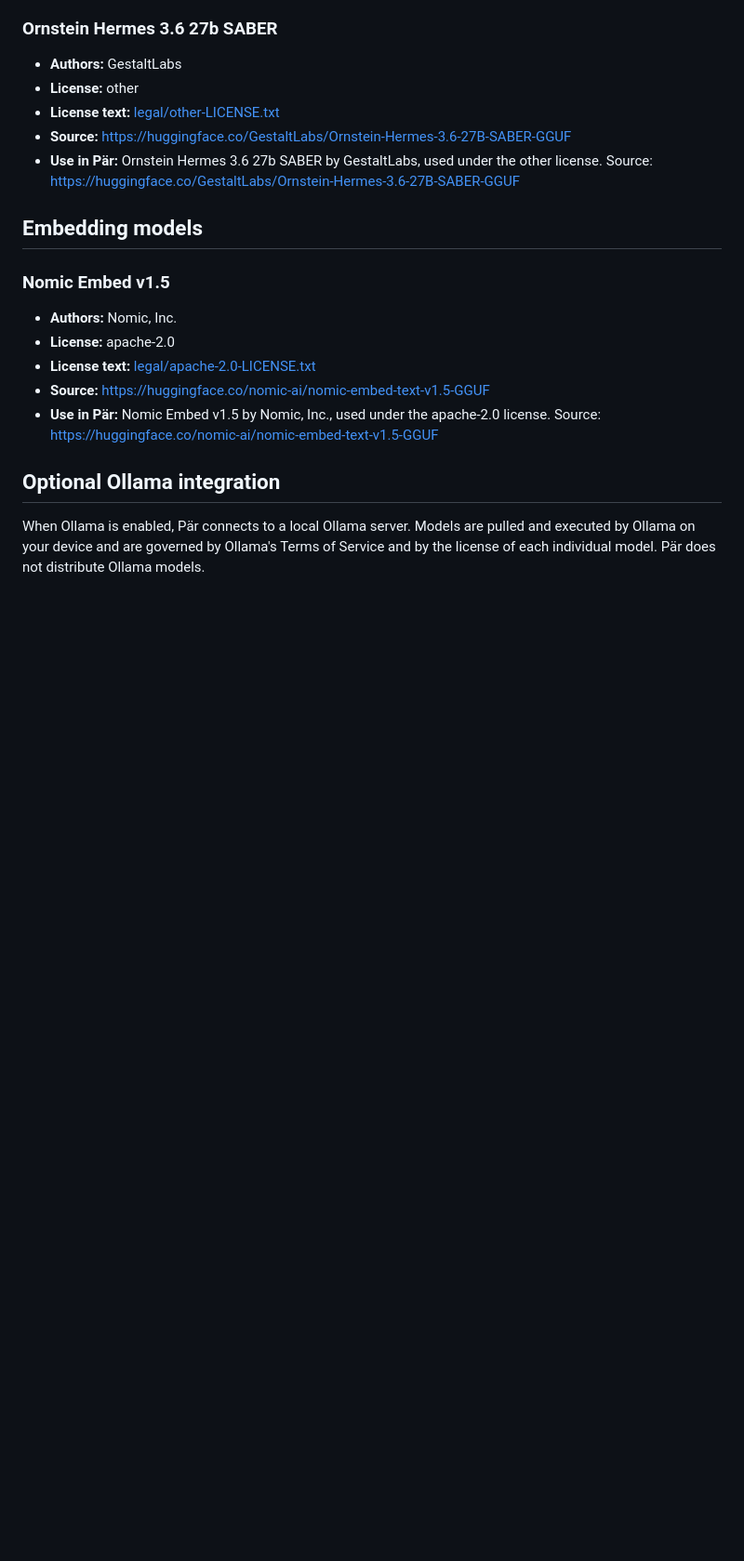
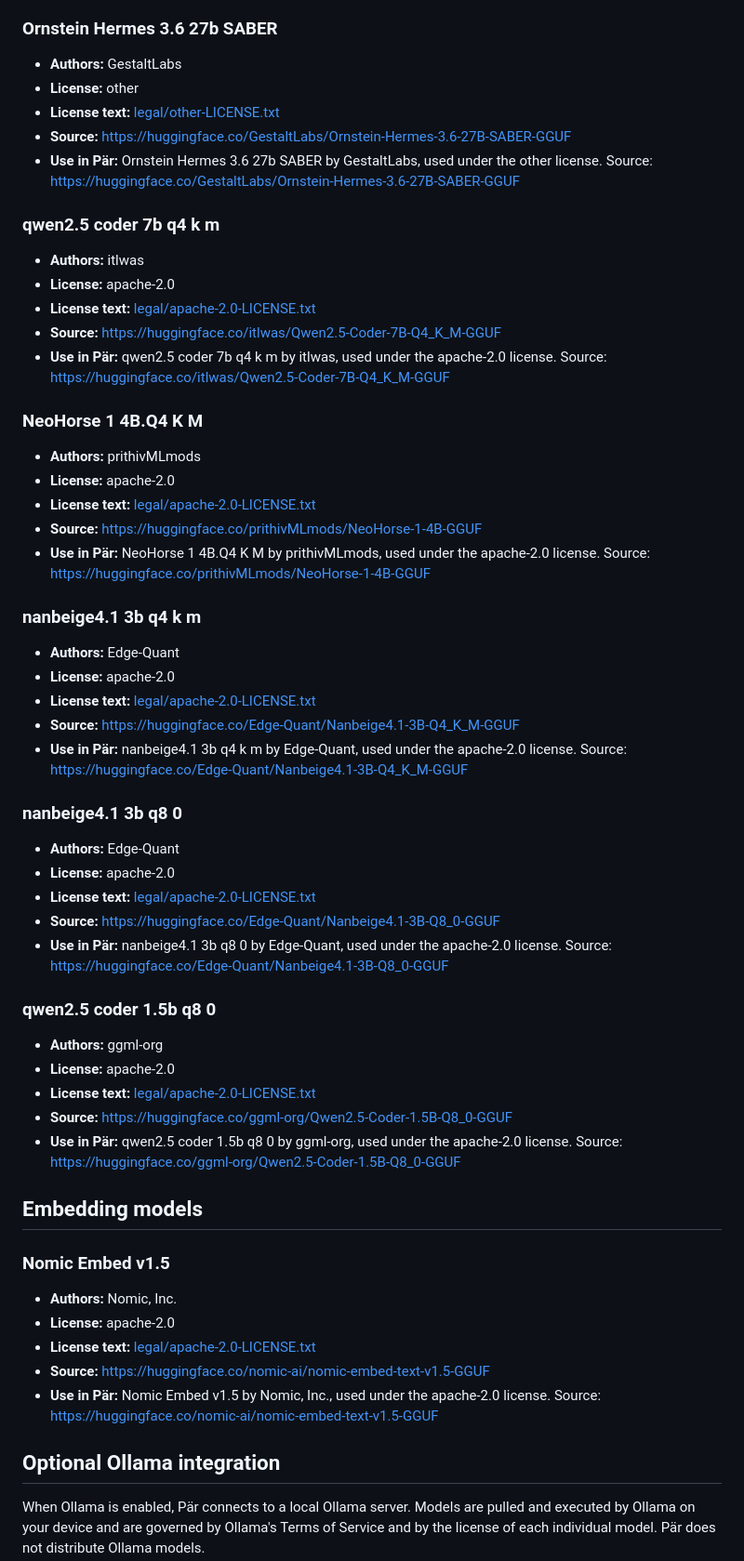
Before and after one commit to DatomerAB/par-public, a Markdown page: docs/NOTICE.md, the part around one of its changes. Shown at 93% size. Drawn GitHub-style; blank space fills up the shorter version.

```diff
--- a/docs/NOTICE.md
+++ b/docs/NOTICE.md
@@ -77,6 +141,46 @@ Pär downloads and runs open-source AI models locally on your device. The follow
 - **License text:** [legal/other-LICENSE.txt](legal/other-LICENSE.txt)
 - **Source:** https://huggingface.co/GestaltLabs/Ornstein-Hermes-3.6-27B-SABER-GGUF
 - **Use in Pär:** Ornstein Hermes 3.6 27b SABER by GestaltLabs, used under the other license. Source: https://huggingface.co/GestaltLabs/Ornstein-Hermes-3.6-27B-SABER-GGUF
+
+### qwen2.5 coder 7b q4 k m
+
+- **Authors:** itlwas
+- **License:** apache-2.0
+- **License text:** [legal/apache-2.0-LICENSE.txt](legal/apache-2.0-LICENSE.txt)
+- **Source:** https://huggingface.co/itlwas/Qwen2.5-Coder-7B-Q4_K_M-GGUF
+- **Use in Pär:** qwen2.5 coder 7b q4 k m by itlwas, used under the apache-2.0 license. Source: https://huggingface.co/itlwas/Qwen2.5-Coder-7B-Q4_K_M-GGUF
+
+### NeoHorse 1 4B.Q4 K M
+
+- **Authors:** prithivMLmods
+- **License:** apache-2.0
+- **License text:** [legal/apache-2.0-LICENSE.txt](legal/apache-2.0-LICENSE.txt)
+- **Source:** https://huggingface.co/prithivMLmods/NeoHorse-1-4B-GGUF
+- **Use in Pär:** NeoHorse 1 4B.Q4 K M by prithivMLmods, used under the apache-2.0 license. Source: https://huggingface.co/prithivMLmods/NeoHorse-1-4B-GGUF
+
+### nanbeige4.1 3b q4 k m
+
+- **Authors:** Edge-Quant
+- **License:** apache-2.0
+- **License text:** [legal/apache-2.0-LICENSE.txt](legal/apache-2.0-LICENSE.txt)
+- **Source:** https://huggingface.co/Edge-Quant/Nanbeige4.1-3B-Q4_K_M-GGUF
+- **Use in Pär:** nanbeige4.1 3b q4 k m by Edge-Quant, used under the apache-2.0 license. Source: https://huggingface.co/Edge-Quant/Nanbeige4.1-3B-Q4_K_M-GGUF
+
+### nanbeige4.1 3b q8 0
+
+- **Authors:** Edge-Quant
+- **License:** apache-2.0
+- **License text:** [legal/apache-2.0-LICENSE.txt](legal/apache-2.0-LICENSE.txt)
+- **Source:** https://huggingface.co/Edge-Quant/Nanbeige4.1-3B-Q8_0-GGUF
+- **Use in Pär:** nanbeige4.1 3b q8 0 by Edge-Quant, used under the apache-2.0 license. Source: https://huggingface.co/Edge-Quant/Nanbeige4.1-3B-Q8_0-GGUF
+
+### qwen2.5 coder 1.5b q8 0
+
+- **Authors:** ggml-org
+- **License:** apache-2.0
+- **License text:** [legal/apache-2.0-LICENSE.txt](legal/apache-2.0-LICENSE.txt)
+- **Source:** https://huggingface.co/ggml-org/Qwen2.5-Coder-1.5B-Q8_0-GGUF
+- **Use in Pär:** qwen2.5 coder 1.5b q8 0 by ggml-org, used under the apache-2.0 license. Source: https://huggingface.co/ggml-org/Qwen2.5-Coder-1.5B-Q8_0-GGUF
 
 ## Embedding models
 
```
Also changed, not shown: other parts of docs/NOTICE.md (+68 -4 lines).
